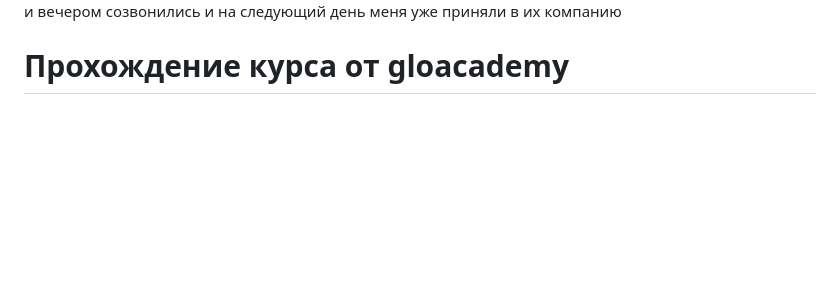
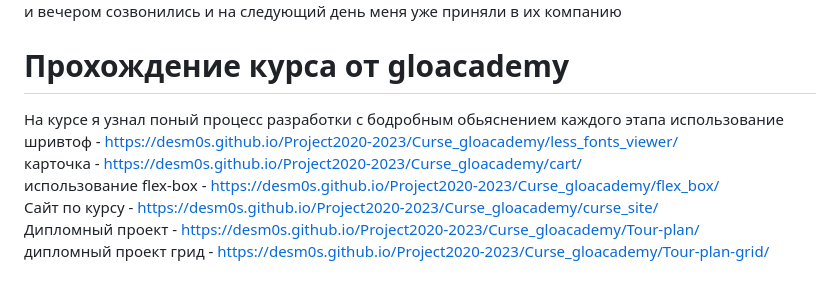
Before and after one commit to DesM0S/Project2020-2023, a Markdown page: README.md, the part around the change. GitHub-like rendering; blank space fills up the shorter version.

```diff
--- a/README.md
+++ b/README.md
@@ -29,3 +29,10 @@ https://desm0s.github.io/Project2020-2023/registration_start_2020/index.html <br
 Проект на хакатоне - https://desm0s.github.io/Project2020-2023/hakaton_2021/ - тут к нам на хакатон пришел спикер, в его компанию требовался сотрудник (верстальшик\техподержка) я с ним познакомился и вечером созвонились и на следующий день меня уже приняли в их компанию
 
 # Прохождение курса от gloacademy
+На курсе я узнал поный процесс разработки с бодробным обьяснением каждого этапа
+использование шривтоф - https://desm0s.github.io/Project2020-2023/Curse_gloacademy/less_fonts_viewer/ <br>
+карточка - https://desm0s.github.io/Project2020-2023/Curse_gloacademy/cart/ <br>
+использование flex-box - https://desm0s.github.io/Project2020-2023/Curse_gloacademy/flex_box/ <br>
+Сайт по курсу - https://desm0s.github.io/Project2020-2023/Curse_gloacademy/curse_site/ <br>
+Дипломный проект - https://desm0s.github.io/Project2020-2023/Curse_gloacademy/Tour-plan/ <br>
+дипломный проект грид - https://desm0s.github.io/Project2020-2023/Curse_gloacademy/Tour-plan-grid/ <br>
```
